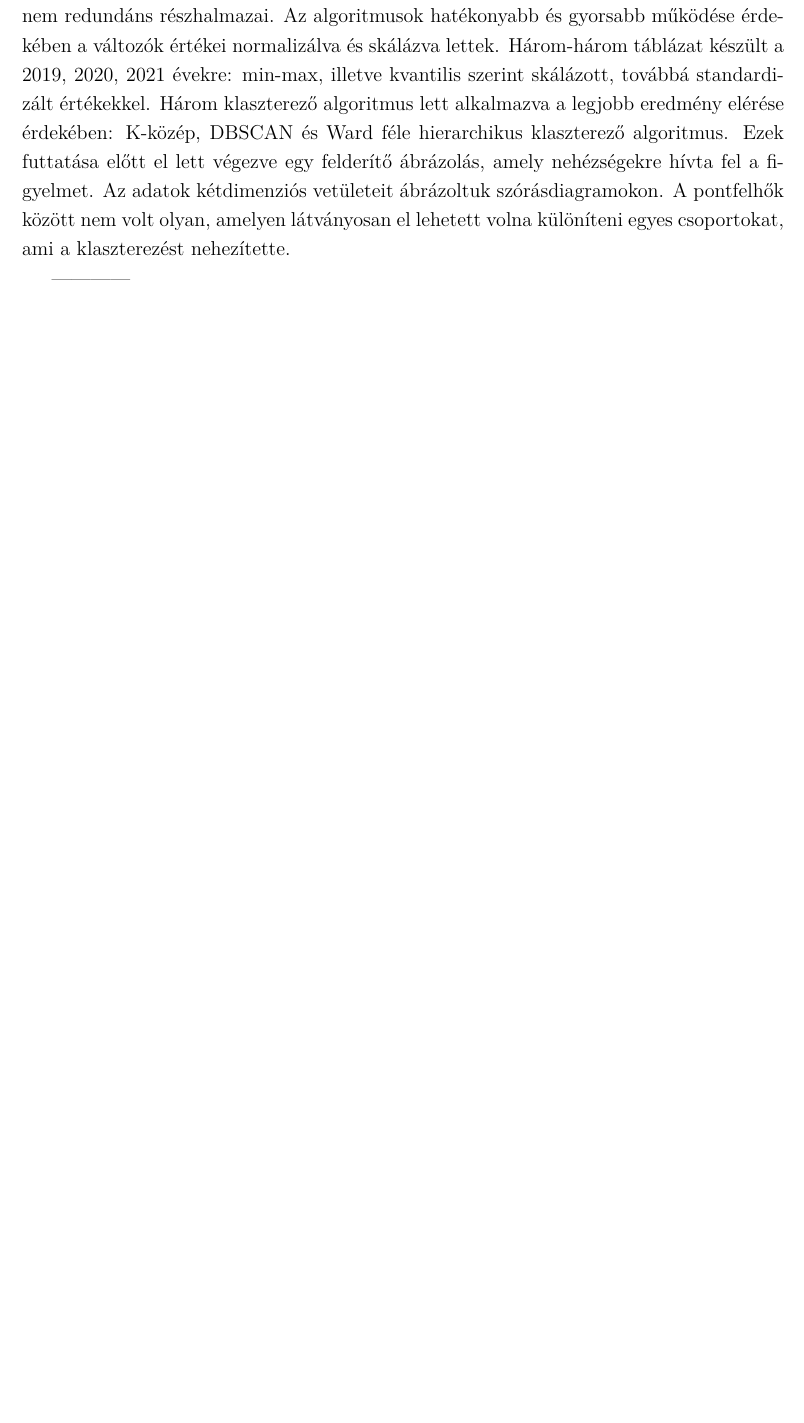
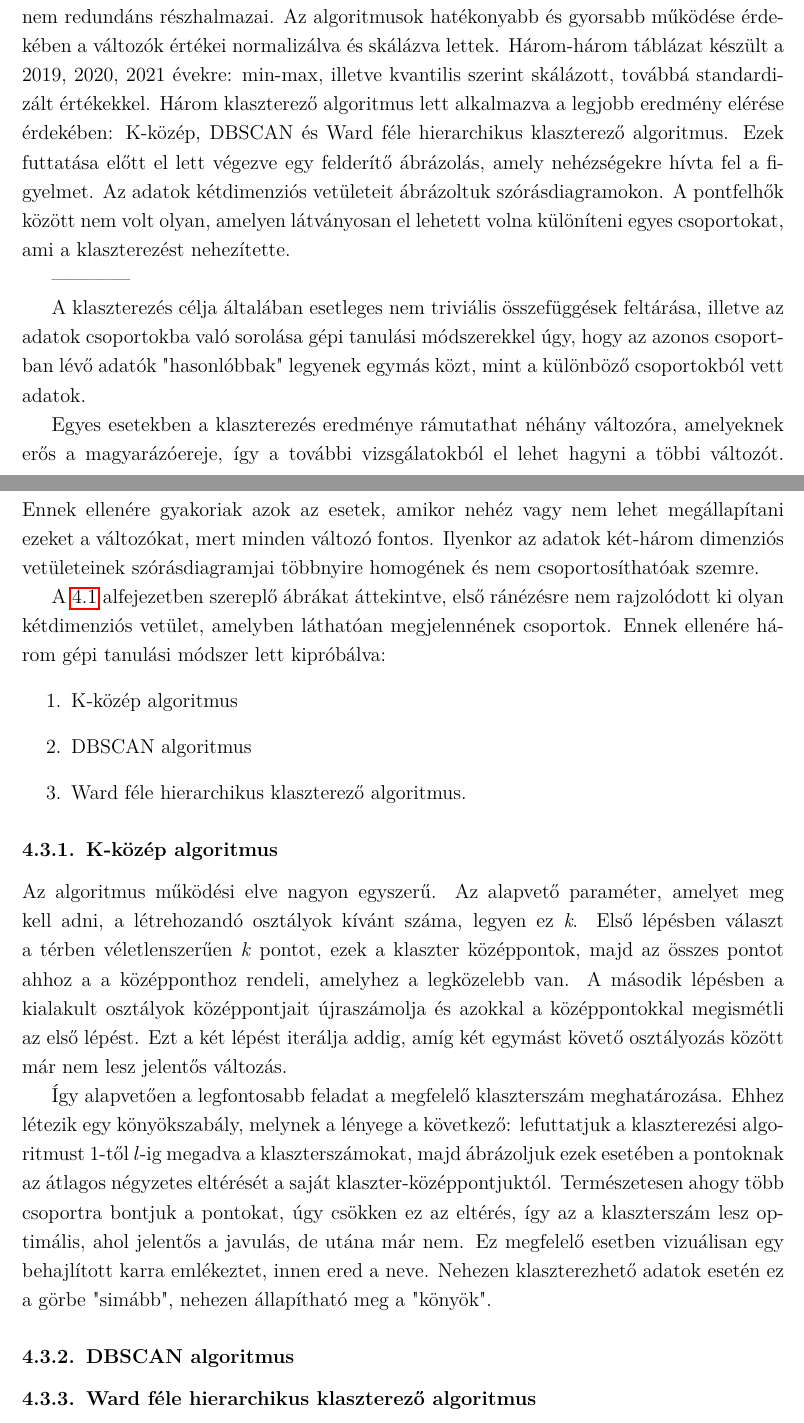
Before and after one commit to konderal333/-nkutfel, a LaTeX document (TDK dolgozat/TDK_doc.tex): part of page 17 of 29 before the commit and two parts of pages 17 and 18 of 30 after it, the two joined at a grey line, cut so that both start at the same text, the shorter picture padded with empty space. Compiled offline with pdfLaTeX.

Commit message:
Update TDK_doc.tex

```diff
--- a/TDK dolgozat/TDK_doc.tex
+++ b/TDK dolgozat/TDK_doc.tex
@@ -419,6 +420,29 @@ Változók: összesített teszteredmény, külön matek/kognitív eredmény, els
 	Ezek futtatása előtt el lett végezve egy felderítő ábrázolás, amely nehézségekre hívta fel a figyelmet. Az adatok kétdimenziós vetületeit ábrázoltuk szórásdiagramokon. A pontfelhők között nem volt olyan, amelyen látványosan el lehetett volna különíteni egyes csoportokat, ami a klaszterezést nehezítette.
 
 ------------
+
+A klaszterezés célja általában esetleges nem triviális összefüggések feltárása, illetve az adatok csoportokba való sorolása gépi tanulási módszerekkel úgy, hogy az azonos csoportban lévő adatók "hasonlóbbak" legyenek egymás közt, mint a különböző csoportokból vett adatok.
+
+Egyes esetekben a klaszterezés eredménye rámutathat néhány változóra, amelyeknek erős a magyarázóereje, így a további vizsgálatokból el lehet hagyni a többi változót. Ennek ellenére gyakoriak azok az esetek, amikor nehéz vagy nem lehet megállapítani ezeket a változókat, mert minden változó fontos. Ilyenkor az adatok két-három dimenziós vetületeinek szórásdiagramjai többnyire homogének és nem csoportosíthatóak szemre.
+
+A \ref{ssec:altalanos} alfejezetben szereplő ábrákat áttekintve, első ránézésre nem rajzolódott ki olyan kétdimenziós vetület, amelyben láthatóan megjelennének csoportok. Ennek ellenére három gépi tanulási módszer lett kipróbálva:
+\begin{enumerate}
+\item K-közép algoritmus
+\item DBSCAN algoritmus
+\item Ward féle hierarchikus klaszterező algoritmus.
+\end{enumerate}
+
+\subsubsection{K-közép algoritmus}
+Az algoritmus működési elve nagyon egyszerű. Az alapvető paraméter, amelyet meg kell adni, a létrehozandó osztályok kívánt száma, legyen ez \textit{k}. Első lépésben választ a térben véletlenszerűen \textit{k} pontot, ezek a klaszter középpontok, majd az összes pontot ahhoz a a középponthoz rendeli, amelyhez a legközelebb van. A második lépésben a kialakult osztályok középpontjait újraszámolja és azokkal a középpontokkal megismétli az első lépést. Ezt a két lépést iterálja addig, amíg két egymást követő osztályozás között már nem lesz jelentős változás.
+
+Így alapvetően a legfontosabb feladat a megfelelő klaszterszám meghatározása. Ehhez létezik egy könyökszabály, melynek a lényege a következő: lefuttatjuk a klaszterezési algoritmust 1-től $l$-ig megadva a klaszterszámokat, majd ábrázoljuk ezek esetében a pontoknak az átlagos négyzetes eltérését a saját klaszter-középpontjuktól. Természetesen ahogy több csoportra bontjuk a pontokat, úgy csökken ez az eltérés, így az a klaszterszám lesz optimális, ahol jelentős a javulás, de utána már nem. Ez megfelelő esetben vizuálisan egy behajlított karra emlékeztet, innen ered a neve. Nehezen klaszterezhető adatok esetén ez a görbe "simább", nehezen állapítható meg a "könyök".
+
+\subsubsection{DBSCAN algoritmus}
+
+
+\subsubsection{Ward féle hierarchikus klaszterező algoritmus}
+
+
 
 \newpage
 \section{Prediktív analitika}
```
Also changed, not shown: TDK dolgozat/TDK_doc.tex (1 more changed lines).
